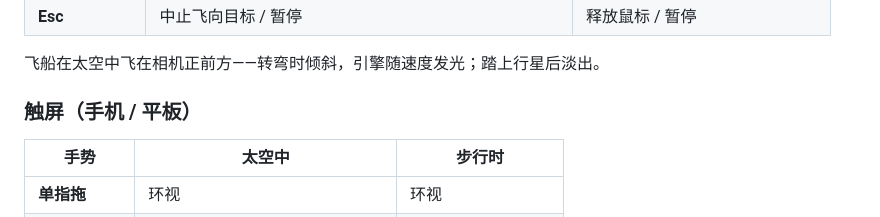
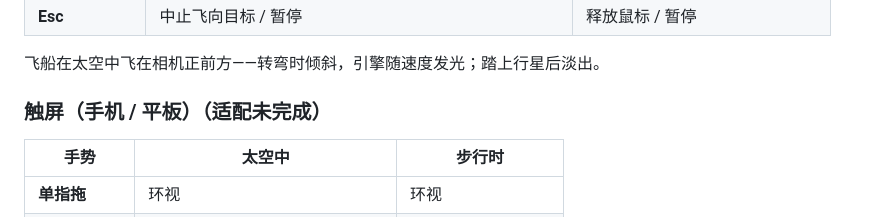
Before and after one commit to Eray114514/Deep-Space, a Markdown page: README.md, the part around the change. Rendered like a GitHub page.

Commit message:
Clarify touchscreen adaptation status in README
Update touchscreen section to indicate incomplete adaptation.

```diff
--- a/README.md
+++ b/README.md
@@ -66,7 +66,7 @@ node tools/sanity.js # 快速节点侧检查：高度统计、LOD 一致性、
 
 飞船在太空中飞在相机正前方——转弯时倾斜，引擎随速度发光；踏上行星后淡出。
 
-### 触屏（手机 / 平板）
+### 触屏（手机 / 平板）（适配未完成）
 
 | 手势 | 太空中 | 步行时 |
 |---|---|---|
```
